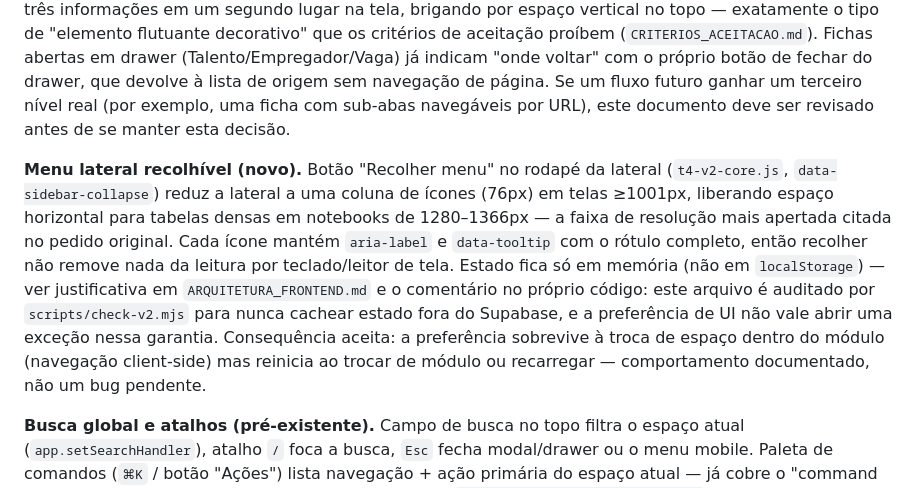
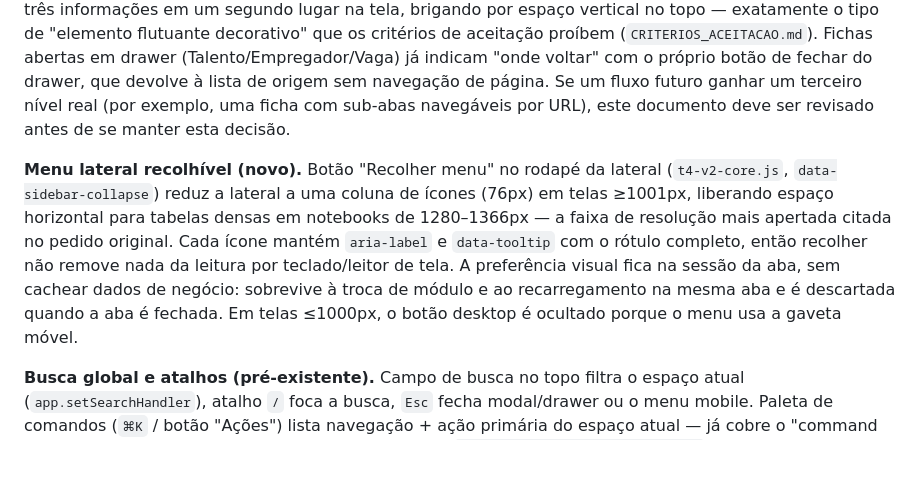
Before and after one commit to talents4/talents4-homologacao, a Markdown page: docs/design/FLUXOS_USUARIO.md, the part around the change. Rendered like a GitHub page; blank space fills up the shorter version.

Commit message:
docs: atualizar comportamento persistente da sidebar

```diff
--- a/docs/design/FLUXOS_USUARIO.md
+++ b/docs/design/FLUXOS_USUARIO.md
@@ -8,7 +8,7 @@ Dois níveis, sem hierarquia mais profunda: **módulo** (Talentos / Organizacion
 
 **Decisão: sem breadcrumb dedicado.** Um breadcrumb tradicional (Início > Organizacional > Empregadores > Clínica Aurora) faria sentido para navegação com 3+ níveis. Aqui a profundidade real é 2 (módulo + espaço) mais, no máximo, uma ficha aberta em drawer sobre o mesmo espaço — o cabeçalho já expõe isso sem duplicação: `t4-eyebrow` mostra o módulo, `t4-page-title` mostra o espaço, e o item ativo fica destacado na lateral (`aria-current="page"`). Adicionar uma barra de breadcrumb separada replicaria essas três informações em um segundo lugar na tela, brigando por espaço vertical no topo — exatamente o tipo de "elemento flutuante decorativo" que os critérios de aceitação proíbem (`CRITERIOS_ACEITACAO.md`). Fichas abertas em drawer (Talento/Empregador/Vaga) já indicam "onde voltar" com o próprio botão de fechar do drawer, que devolve à lista de origem sem navegação de página. Se um fluxo futuro ganhar um terceiro nível real (por exemplo, uma ficha com sub-abas navegáveis por URL), este documento deve ser revisado antes de se manter esta decisão.
 
-**Menu lateral recolhível (novo).** Botão "Recolher menu" no rodapé da lateral (`t4-v2-core.js`, `data-sidebar-collapse`) reduz a lateral a uma coluna de ícones (76px) em telas ≥1001px, liberando espaço horizontal para tabelas densas em notebooks de 1280–1366px — a faixa de resolução mais apertada citada no pedido original. Cada ícone mantém `aria-label` e `data-tooltip` com o rótulo completo, então recolher não remove nada da leitura por teclado/leitor de tela. Estado fica só em memória (não em `localStorage`) — ver justificativa em `ARQUITETURA_FRONTEND.md` e o comentário no próprio código: este arquivo é auditado por `scripts/check-v2.mjs` para nunca cachear estado fora do Supabase, e a preferência de UI não vale abrir uma exceção nessa garantia. Consequência aceita: a preferência sobrevive à troca de espaço dentro do módulo (navegação client-side) mas reinicia ao trocar de módulo ou recarregar — comportamento documentado, não um bug pendente.
+**Menu lateral recolhível (novo).** Botão "Recolher menu" no rodapé da lateral (`t4-v2-core.js`, `data-sidebar-collapse`) reduz a lateral a uma coluna de ícones (76px) em telas ≥1001px, liberando espaço horizontal para tabelas densas em notebooks de 1280–1366px — a faixa de resolução mais apertada citada no pedido original. Cada ícone mantém `aria-label` e `data-tooltip` com o rótulo completo, então recolher não remove nada da leitura por teclado/leitor de tela. A preferência visual fica na sessão da aba, sem cachear dados de negócio: sobrevive à troca de módulo e ao recarregamento na mesma aba e é descartada quando a aba é fechada. Em telas ≤1000px, o botão desktop é ocultado porque o menu usa a gaveta móvel.
 
 **Busca global e atalhos (pré-existente).** Campo de busca no topo filtra o espaço atual (`app.setSearchHandler`), atalho `/` foca a busca, `Esc` fecha modal/drawer ou o menu mobile. Paleta de comandos (`⌘K` / botão "Ações") lista navegação + ação primária do espaço atual — já cobre o "command palette" pedido nas funcionalidades inteligentes (ver `FUNCIONALIDADES_INTELIGENTES.md`).
 
```
